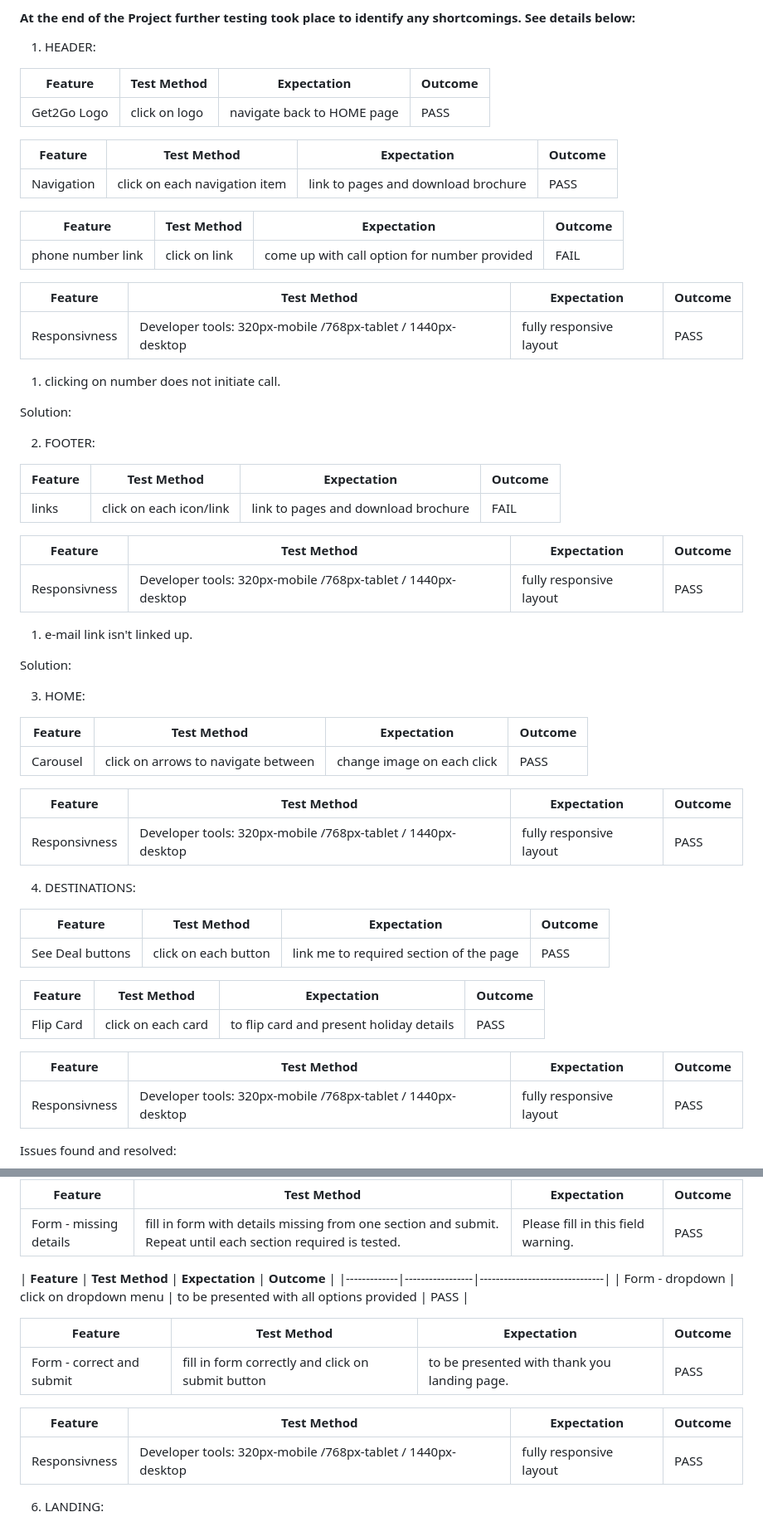
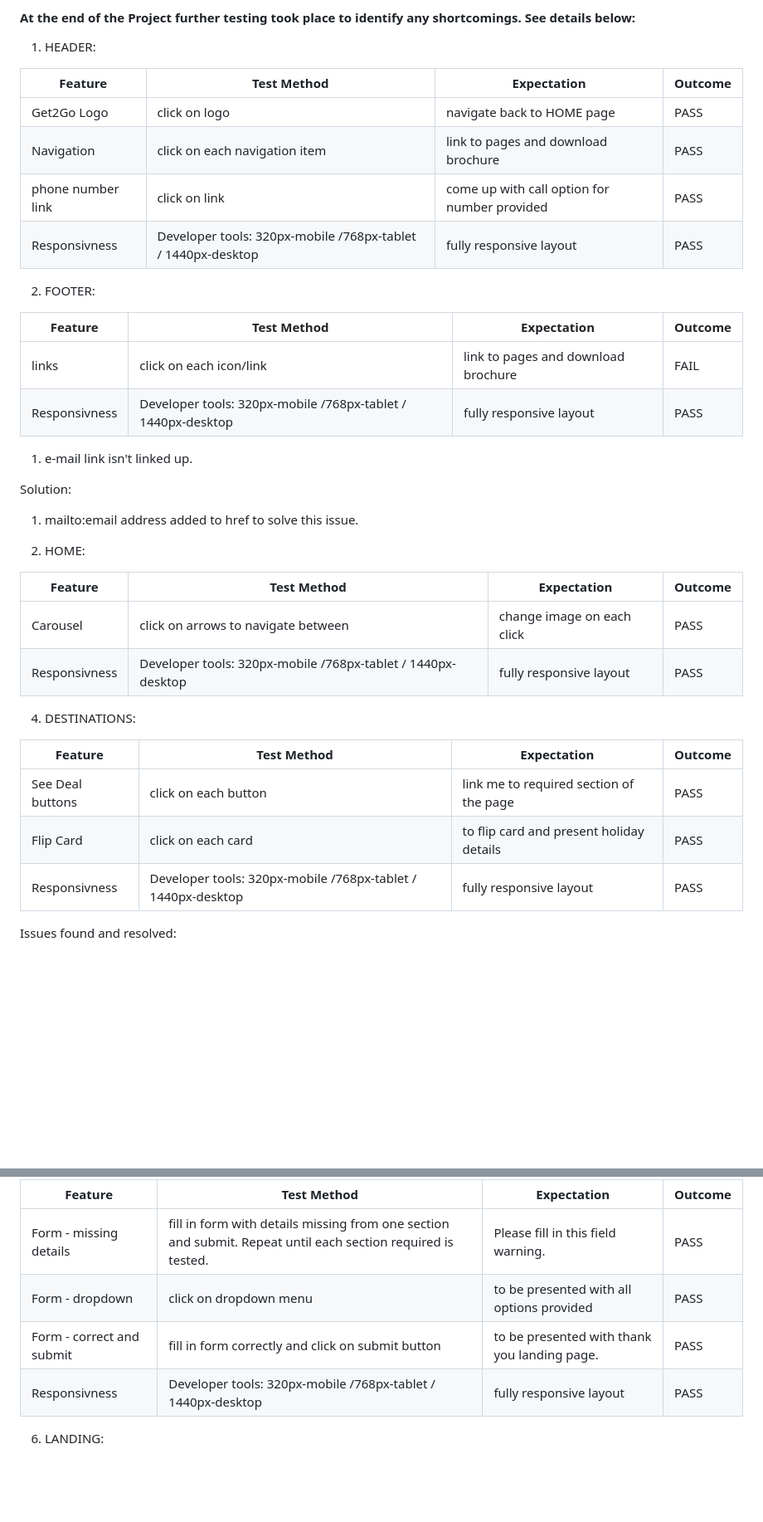
Before and after one commit to ZoltanSzarvas0209/mp1_get2go_holidays, a Markdown page: README.md, 2 parts joined by grey strips. Shown: that part at 83% size. Drawn GitHub-style; blank space fills up the shorter version.

Commit message:
docs: README.md update

```diff
--- a/README.md
+++ b/README.md
@@ -226,36 +226,17 @@ Wireframes below were the original design, however the final product do feature
 1. HEADER:
 
 | **Feature** | **Test Method** | **Expectation** | **Outcome** |
-|-------------|------------|---------------------|-------------------|
+|--|--|--|--|
 | Get2Go Logo | click on logo | navigate back to HOME page | PASS |
-
-| **Feature** | **Test Method** | **Expectation** | **Outcome** |
-|-------------|------------|---------------------|-------------------|
 | Navigation | click on each navigation item | link to pages and download brochure | PASS |
-
-| **Feature** | **Test Method** | **Expectation** | **Outcome** |
-|-------------|------------|---------------------|-------------------|
-| phone number link | click on link | come up with call option for number provided | FAIL |
-
-| **Feature** | **Test Method** | **Expectation** | **Outcome** |
-|-------------|------------|---------------------|-------------------|
+| phone number link | click on link | come up with call option for number provided | PASS |
 | Responsivness | Developer tools: 320px-mobile /768px-tablet / 1440px-desktop | fully responsive layout | PASS |
-
-
-1. clicking on number does not initiate call.
-
-Solution:
-
-
 
 2. FOOTER:
 
 | **Feature** | **Test Method** | **Expectation** | **Outcome** |
-|-------------|------------|---------------------|-------------------|
-| links | click on each icon/link | link to pages and download brochure  | FAIL |
-
-| **Feature** | **Test Method** | **Expectation** | **Outcome** |
-|-------------|------------|---------------------|-------------------|
+|--|--|--|--|
+| links | click on each icon/link | link to pages and download brochure  | FAIL
 | Responsivness | Developer tools: 320px-mobile /768px-tablet / 1440px-desktop | fully responsive layout | PASS |
 
 
@@ -263,30 +244,21 @@ Solution:
 
 Solution:
 
-
+1. mailto:email address added to href to solve this issue.
 
 3. HOME:
 
 | **Feature** | **Test Method** | **Expectation** | **Outcome** |
-|-------------|-----------------|-----------------|-------------|
+|--|--|--|--|
 | Carousel | click on arrows to navigate between | change image on each click | PASS |
-
-| **Feature** | **Test Method** | **Expectation** | **Outcome** |
-|-------------|-----------------|-----------------|-------------|
 | Responsivness | Developer tools: 320px-mobile /768px-tablet / 1440px-desktop | fully responsive layout | PASS |
 
 4. DESTINATIONS:
 
 | **Feature** | **Test Method** | **Expectation** | **Outcome** |
-|-------------|-----------------|-----------------|-------------|
+|--|--|--|--|
 | See Deal buttons | click on each button | link me to required section of the page | PASS |
-
-| **Feature** | **Test Method** | **Expectation** | **Outcome** |
-|-------------|-----------------|-----------------|-------------|
 | Flip Card | click on each card | to flip card and present holiday details | PASS |
-
-| **Feature** | **Test Method** | **Expectation** | **Outcome** |
-|-------------|-----------------|-----------------|-------------|
 | Responsivness | Developer tools: 320px-mobile /768px-tablet / 1440px-desktop | fully responsive layout | PASS |
 
 
@@ -312,17 +284,8 @@ Solutions:
 | **Feature** | **Test Method** | **Expectation** | **Outcome** |
 |-------------|-----------------|-----------------|-------------|
 | Form - missing details | fill in form with details missing from one section and submit. Repeat until each section required is tested. | Please fill in this field warning. | PASS |
-
-| **Feature** | **Test Method** | **Expectation** | **Outcome** |
-|-------------|-----------------|-------------------------------|
 | Form - dropdown | click on dropdown menu | to be presented with all options provided | PASS |
-
-| **Feature** | **Test Method** | **Expectation** | **Outcome** |
-|-------------|-----------------|-----------------|-------------|
 | Form - correct and submit | fill in form correctly and click on submit button | to be presented with thank you landing page. | PASS |
-
-| **Feature** | **Test Method** | **Expectation** | **Outcome** |
-|-------------|-----------------|-----------------|-------------|
 | Responsivness | Developer tools: 320px-mobile /768px-tablet / 1440px-desktop | fully responsive layout | PASS |
 
 6. LANDING:
```
